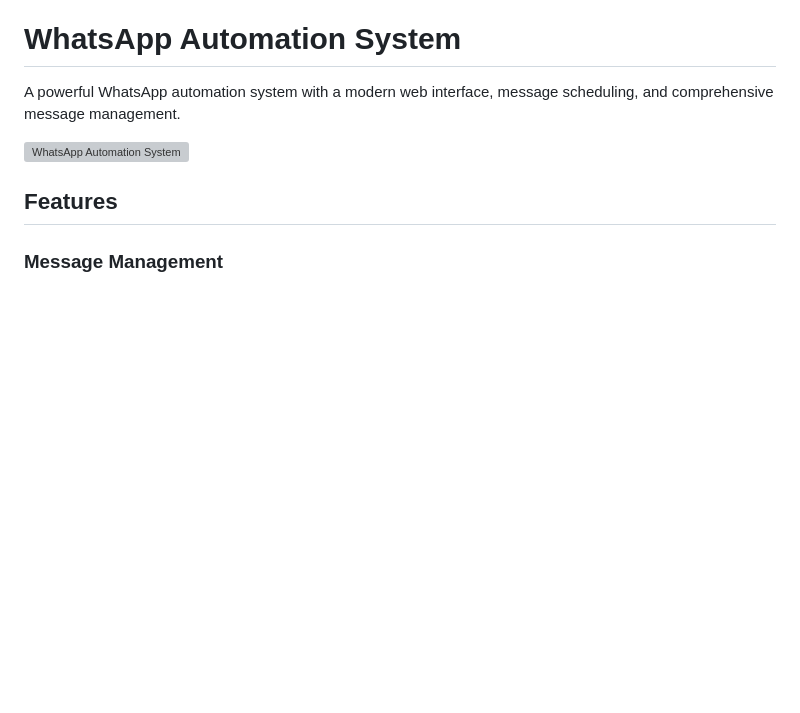
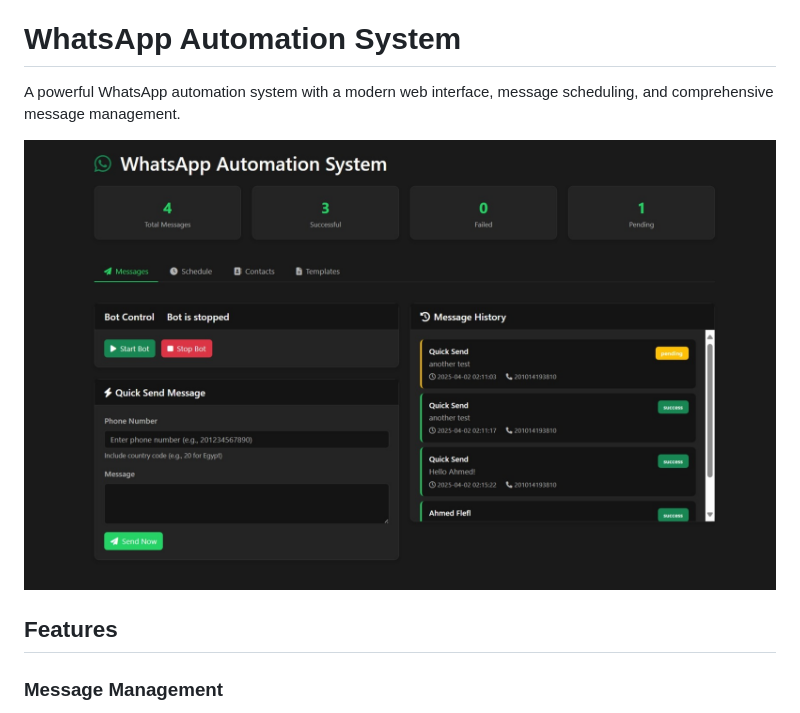
Before and after one commit to yassin287/whatsapp-automation-system, a Markdown page: README.md, the part around the change. Rendered like a GitHub page; blank space fills up the shorter version; grey boxes are pictures that could not be loaded.

```diff
--- a/README.md
+++ b/README.md
@@ -2,7 +2,7 @@
 
 A powerful WhatsApp automation system with a modern web interface, message scheduling, and comprehensive message management.
 
-![WhatsApp Automation System](screenshots/dashboard.png)
+![WhatsApp Automation System](screenshots/dashboard.png.jpeg)
 
 ## Features
 
```
